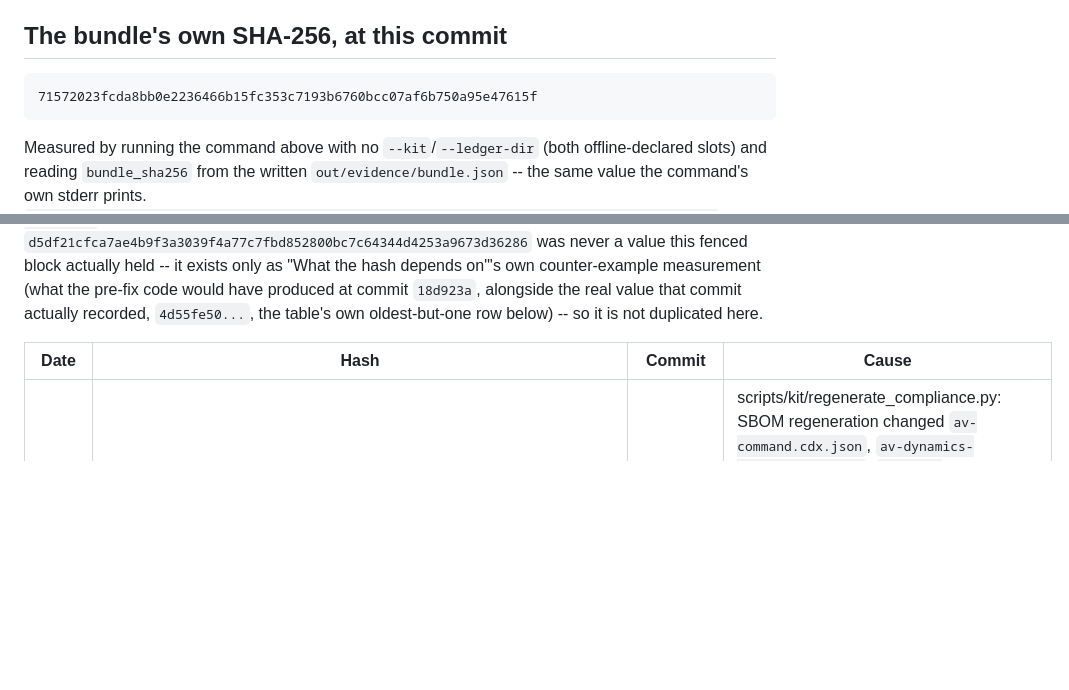
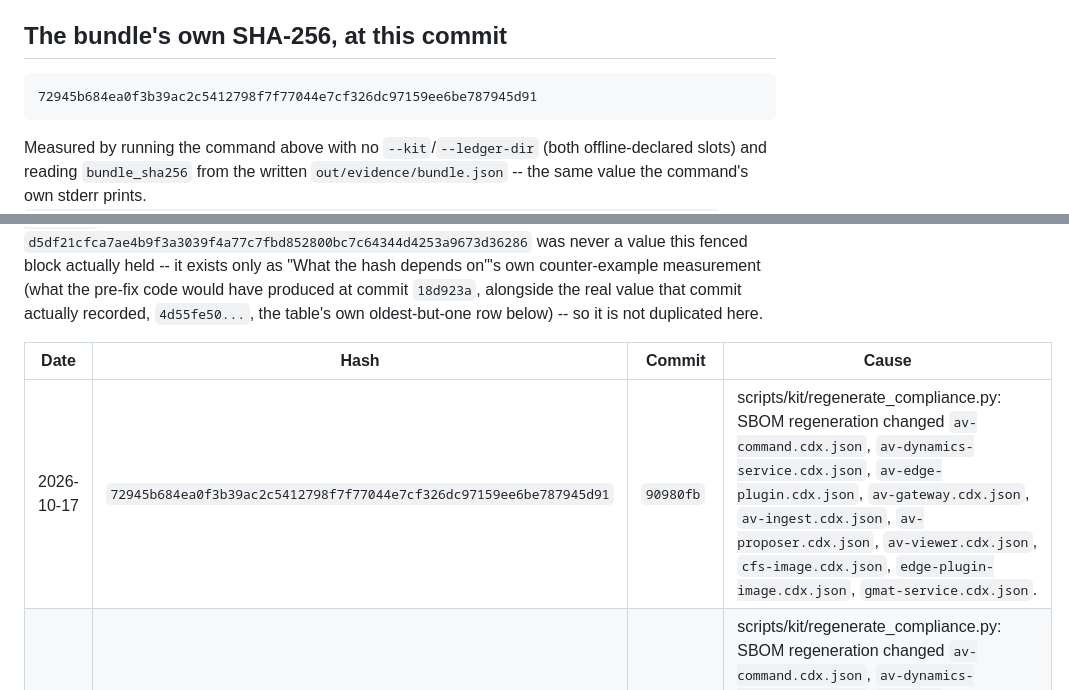
Before and after one commit to spaceProbe/altavista, a Markdown page: docs/compliance/BUNDLE.md, 2 parts joined by grey strips. GitHub-like rendering; blank space fills up the shorter version.

Commit message:
compliance: record the regenerated bundle hash
scripts/kit/regenerate_compliance.py, step 2/2 -- computed after commit 1 (or confirmed unnecessary), per the epoch-ordering rule docs/compliance/BUNDLE.md's own "What the hash depends on" section requires (question 227).

````diff
--- a/docs/compliance/BUNDLE.md
+++ b/docs/compliance/BUNDLE.md
@@ -40,7 +40,7 @@ rather than a silent hole (see `scripts/kit/evidence.py`'s own top doc, "Bundle
 ## The bundle's own SHA-256, at this commit
 
 ```
-71572023fcda8bb0e2236466b15fc353c7193b6760bcc07af6b750a95e47615f
+72945b684ea0f3b39ac2c5412798f7f77044e7cf326dc97159ee6be787945d91
 ```
 
 Measured by running the command above with no `--kit`/`--ledger-dir` (both offline-declared
@@ -73,6 +73,7 @@ so it is not duplicated here.
 
 | Date | Hash | Commit | Cause |
 |---|---|---|---|
+| 2026-10-17 | `72945b684ea0f3b39ac2c5412798f7f77044e7cf326dc97159ee6be787945d91` | `90980fb` | scripts/kit/regenerate_compliance.py: SBOM regeneration changed `av-command.cdx.json`, `av-dynamics-service.cdx.json`, `av-edge-plugin.cdx.json`, `av-gateway.cdx.json`, `av-ingest.cdx.json`, `av-proposer.cdx.json`, `av-viewer.cdx.json`, `cfs-image.cdx.json`, `edge-plugin-image.cdx.json`, `gmat-service.cdx.json`. |
 | 2026-10-17 | `71572023fcda8bb0e2236466b15fc353c7193b6760bcc07af6b750a95e47615f` | `5a46823` | scripts/kit/regenerate_compliance.py: SBOM regeneration changed `av-command.cdx.json`, `av-dynamics-service.cdx.json`, `av-edge-plugin.cdx.json`, `av-gateway.cdx.json`, `av-ingest.cdx.json`, `av-proposer.cdx.json`, `cfs-image.cdx.json`, `edge-plugin-image.cdx.json`. |
 | 2026-10-09 | `6e47c3e60ac1b83d271a2f38e48163e0762a1384550f2f315dc51e01eab18be0` | `f7c3440` | scripts/kit/regenerate_compliance.py: SBOM regeneration changed `av-command.cdx.json`, `av-dynamics-service.cdx.json`, `av-edge-plugin.cdx.json`, `av-gateway.cdx.json`, `av-ingest.cdx.json`, `av-proposer.cdx.json`, `cfs-image.cdx.json`, `edge-plugin-image.cdx.json`. |
 | 2026-10-07 | `54b1dbb0fdffb2dafb71fee50e2b2a11ca7e54e1cfe49b42e02375b269876ed8` | `faabe86` | scripts/kit/regenerate_compliance.py: SBOM regeneration changed `cfs-image.cdx.json`, `edge-plugin-image.cdx.json`. |
````
